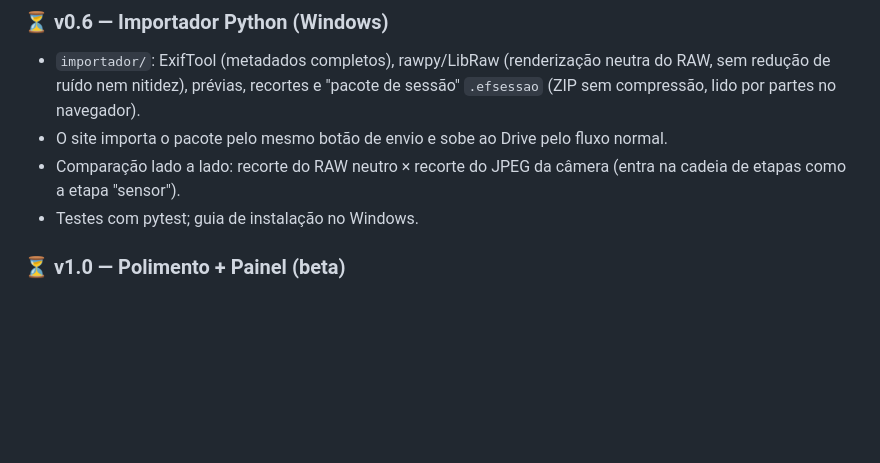
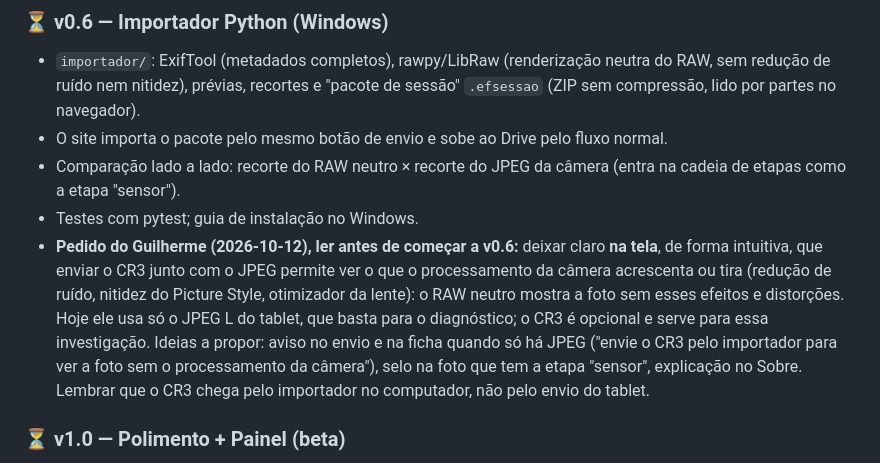
Before and after one commit to gfvdata-web/evolucao-fotografia, a Markdown page: docs/ROADMAP.md, the part around the change. Drawn GitHub-style; blank space fills up the shorter version.

Commit message:
docs: anota pedido de deixar claro na tela o ganho do CR3 na v0.6
O Guilherme quer que o site mostre de forma intuitiva que enviar o CR3
junto com o JPEG permite ver a foto sem o processamento da câmera.
Registrado no roadmap da v0.6 para ser lido quando ela começar.

Co-Authored-By: Claude Opus 5.5 <noreply@anthropic.com>

```diff
--- a/docs/ROADMAP.md
+++ b/docs/ROADMAP.md
@@ -102,6 +102,14 @@ do equipamento e pixels. Ver decisão 0011.
 - Comparação lado a lado: recorte do RAW neutro × recorte do JPEG da câmera (entra na cadeia
   de etapas como a etapa "sensor").
 - Testes com pytest; guia de instalação no Windows.
+- **Pedido do Guilherme (2026-10-12), ler antes de começar a v0.6:** deixar claro **na tela**,
+  de forma intuitiva, que enviar o CR3 junto com o JPEG permite ver o que o processamento da
+  câmera acrescenta ou tira (redução de ruído, nitidez do Picture Style, otimizador da lente):
+  o RAW neutro mostra a foto sem esses efeitos e distorções. Hoje ele usa só o JPEG L do tablet,
+  que basta para o diagnóstico; o CR3 é opcional e serve para essa investigação. Ideias a
+  propor: aviso no envio e na ficha quando só há JPEG ("envie o CR3 pelo importador para ver a
+  foto sem o processamento da câmera"), selo na foto que tem a etapa "sensor", explicação no
+  Sobre. Lembrar que o CR3 chega pelo importador no computador, não pelo envio do tablet.
 
 ### ⏳ v1.0 — Polimento + Painel (beta)
 - Acessibilidade, desempenho no tablet, Samsung Internet.
```
